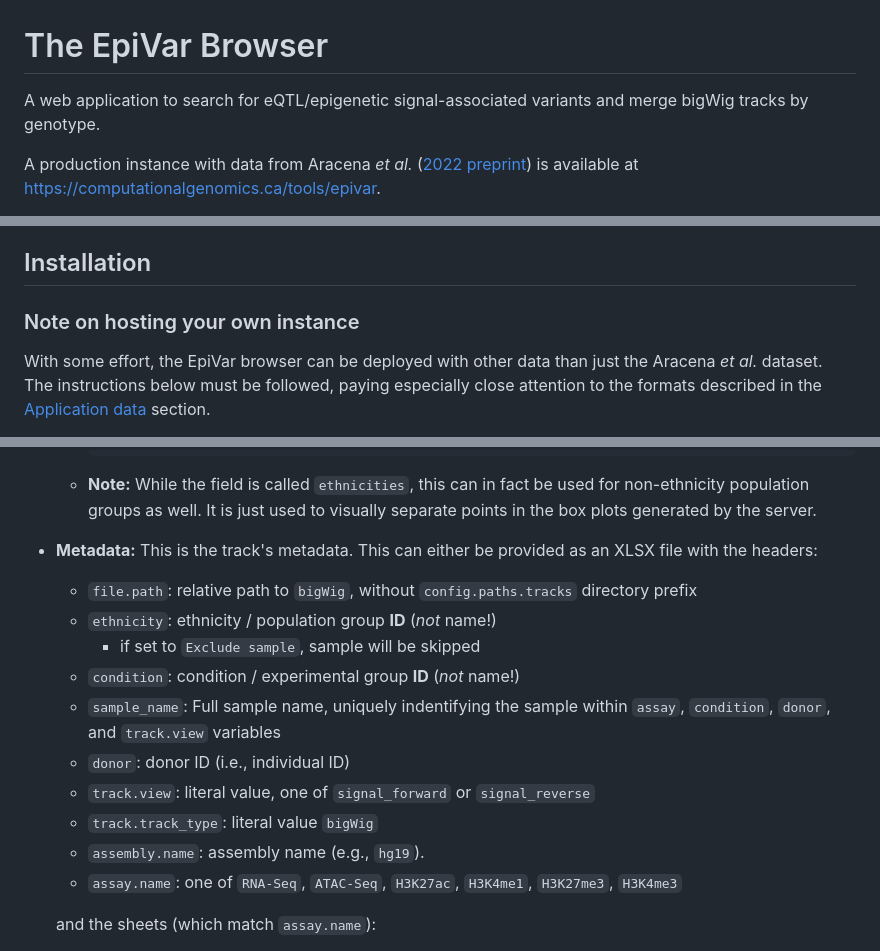
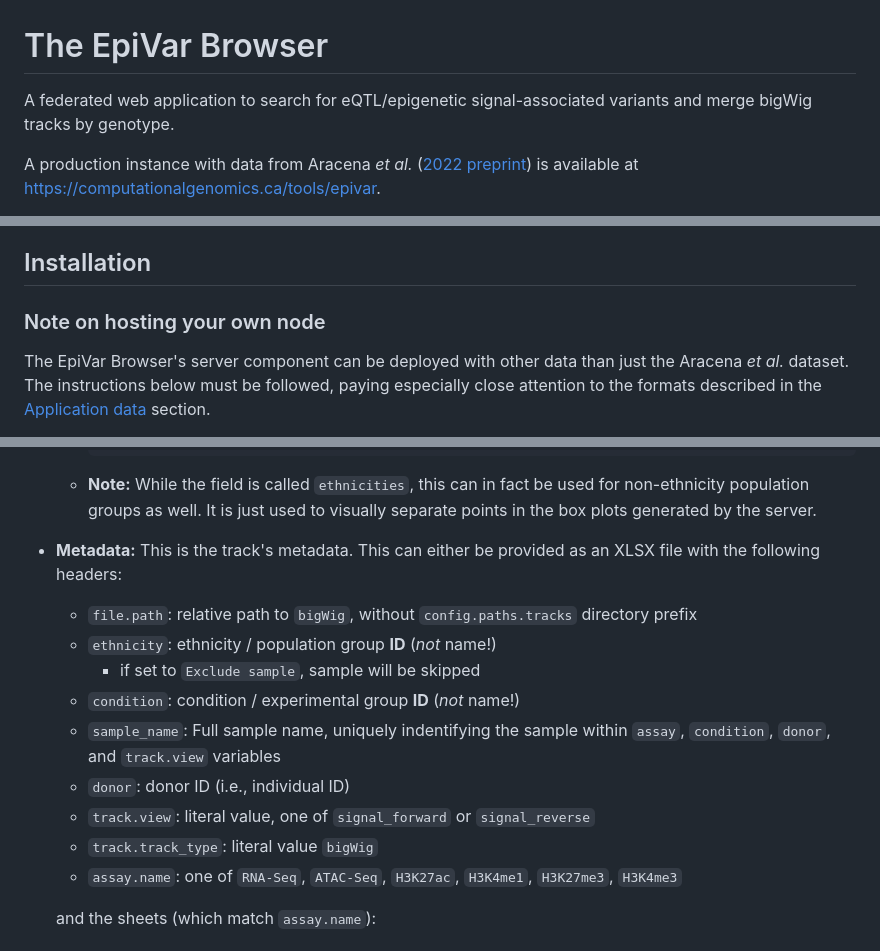
Before and after one commit to c3g/epivar-browser, a Markdown page: readme.md, 3 parts joined by grey strips. GitHub-like rendering.

Commit message:
docs: start work on new docs for dockerized/federated epivar

```diff
--- a/readme.md
+++ b/readme.md
@@ -1,6 +1,6 @@
 # The EpiVar Browser
 
-A web application to search for eQTL/epigenetic signal-associated variants and
+A federated web application to search for eQTL/epigenetic signal-associated variants and
 merge bigWig tracks by genotype.
 
 A production instance with data from
@@ -41,9 +41,9 @@ The tool itself is described in a 2023 preprint:
 
 ## Installation
 
-### Note on hosting your own instance
+### Note on hosting your own node
 
-With some effort, the EpiVar browser can be deployed with other data than just
+The EpiVar Browser's server component can be deployed with other data than just
 the Aracena *et al.* dataset. The instructions below must be followed,
 paying especially close attention to the formats described in the
 [Application data](#application-data) section.
@@ -145,7 +145,7 @@ The different data sources to generate/prepare are:
       in the box plots generated by the server.
 
  - **Metadata:** This is the track's metadata. This can either be provided as an
-   XLSX file with the headers:
+   XLSX file with the following headers:
      - `file.path`: relative path to `bigWig`, without `config.paths.tracks` directory prefix
      - `ethnicity`: ethnicity / population group **ID** (*not* name!)
        - if set to `Exclude sample`, sample will be skipped
@@ -155,7 +155,6 @@ The different data sources to generate/prepare are:
      - `donor`: donor ID (i.e., individual ID)
      - `track.view`: literal value, one of `signal_forward` or `signal_reverse`
      - `track.track_type`: literal value `bigWig`
-     - `assembly.name`: assembly name (e.g., `hg19`).
      - `assay.name`: one of `RNA-Seq`, `ATAC-Seq`, `H3K27ac`, `H3K4me1`, `H3K27me3`, `H3K4me3`
 
    and the sheets (which match `assay.name`):
```
Also changed, not shown: other parts of readme.md (+0 -1 lines), docs/setting_up_a_node.md (added, +61 -0 lines).
